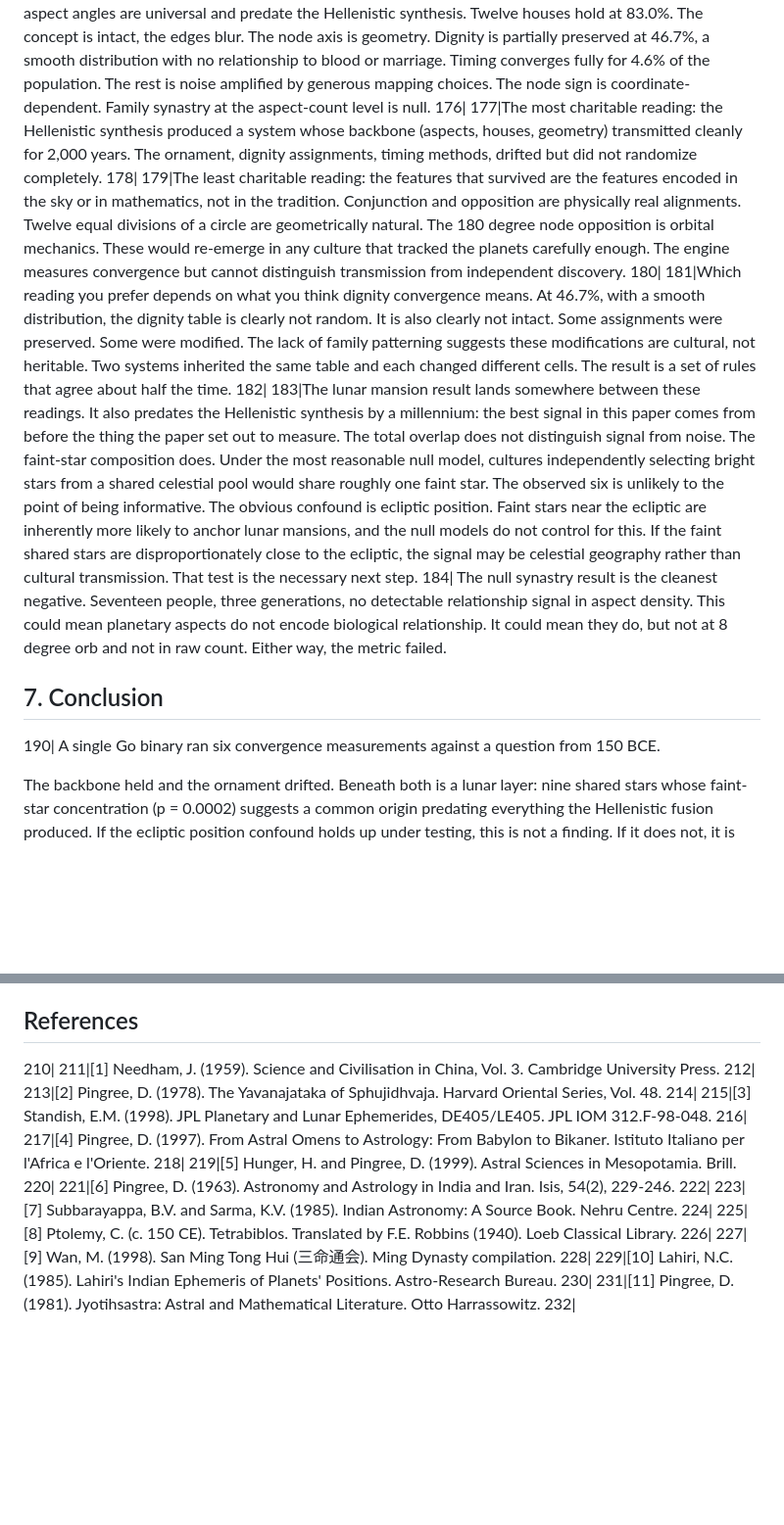
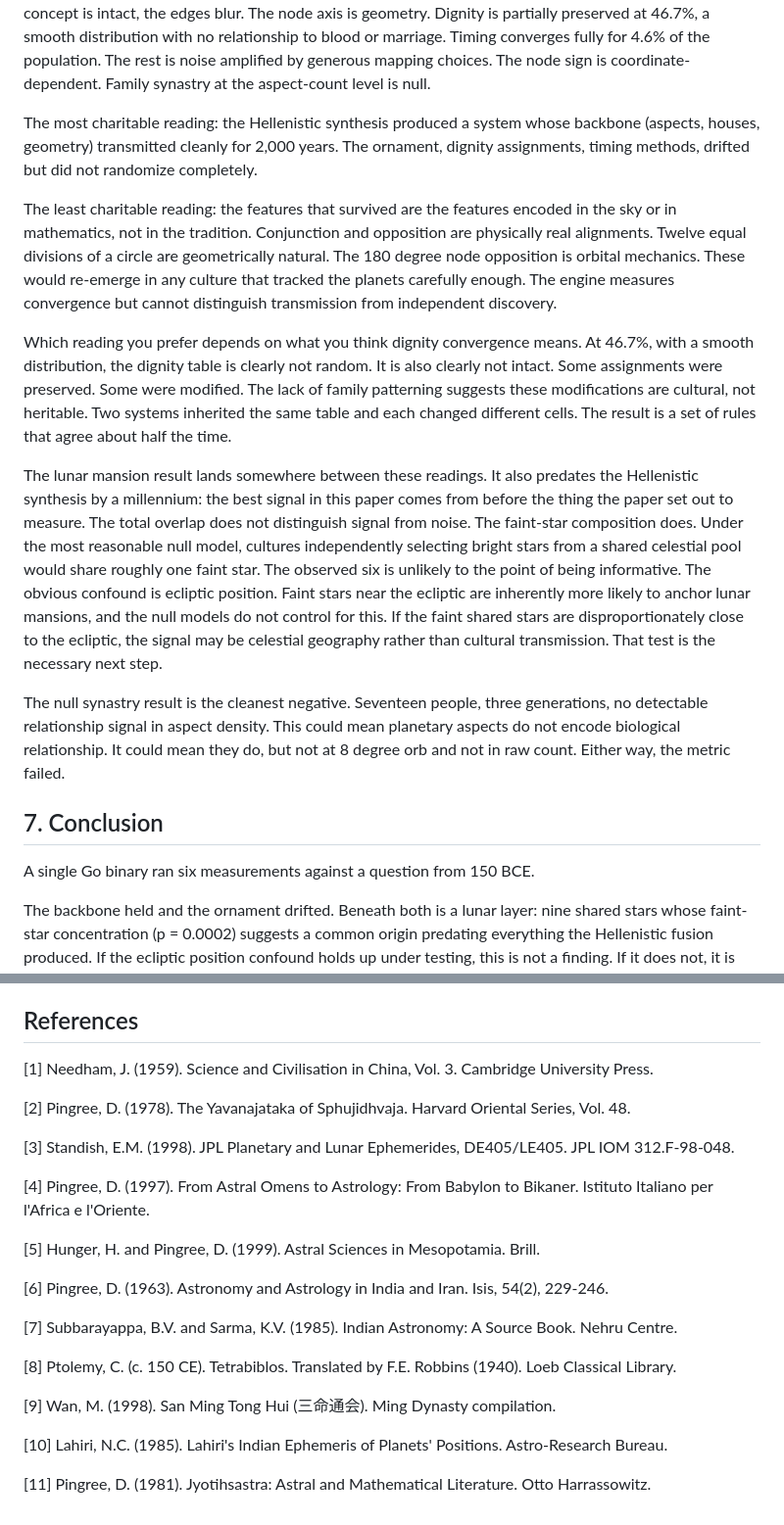
Before and after one commit to aj-nt/empirical, a Markdown page: docs/paper/paper.md, 2 parts joined by grey strips. Shown at 98% size. Drawn GitHub-style; blank space fills up the shorter version.

```diff
--- a/docs/paper/paper.md
+++ b/docs/paper/paper.md
@@ -173,18 +173,18 @@ Full three-system agreement, where Vimshottari dasha, Ba Zi luck pillars, and He
 Three aspect angles are universal and predate the Hellenistic synthesis. Twelve houses hold at 83.0%. The concept is intact, the edges blur. The node axis is geometry. Dignity is partially preserved at 46.7%, a smooth distribution with no relationship to blood or marriage. Timing converges fully for 4.6% of the population. The rest is noise amplified by generous mapping choices. The node sign is coordinate-dependent. Family synastry at the aspect-count level is null.
-176|
-177|The most charitable reading: the Hellenistic synthesis produced a system whose backbone (aspects, houses, geometry) transmitted cleanly for 2,000 years. The ornament, dignity assignments, timing methods, drifted but did not randomize completely.
-178|
-179|The least charitable reading: the features that survived are the features encoded in the sky or in mathematics, not in the tradition. Conjunction and opposition are physically real alignments. Twelve equal divisions of a circle are geometrically natural. The 180 degree node opposition is orbital mechanics. These would re-emerge in any culture that tracked the planets carefully enough. The engine measures convergence but cannot distinguish transmission from independent discovery.
-180|
-181|Which reading you prefer depends on what you think dignity convergence means. At 46.7%, with a smooth distribution, the dignity table is clearly not random. It is also clearly not intact. Some assignments were preserved. Some were modified. The lack of family patterning suggests these modifications are cultural, not heritable. Two systems inherited the same table and each changed different cells. The result is a set of rules that agree about half the time.
-182|
-183|The lunar mansion result lands somewhere between these readings. It also predates the Hellenistic synthesis by a millennium: the best signal in this paper comes from before the thing the paper set out to measure. The total overlap does not distinguish signal from noise. The faint-star composition does. Under the most reasonable null model, cultures independently selecting bright stars from a shared celestial pool would share roughly one faint star. The observed six is unlikely to the point of being informative. The obvious confound is ecliptic position. Faint stars near the ecliptic are inherently more likely to anchor lunar mansions, and the null models do not control for this. If the faint shared stars are disproportionately close to the ecliptic, the signal may be celestial geography rather than cultural transmission. That test is the necessary next step.
-184|
+
+The most charitable reading: the Hellenistic synthesis produced a system whose backbone (aspects, houses, geometry) transmitted cleanly for 2,000 years. The ornament, dignity assignments, timing methods, drifted but did not randomize completely.
+
+The least charitable reading: the features that survived are the features encoded in the sky or in mathematics, not in the tradition. Conjunction and opposition are physically real alignments. Twelve equal divisions of a circle are geometrically natural. The 180 degree node opposition is orbital mechanics. These would re-emerge in any culture that tracked the planets carefully enough. The engine measures convergence but cannot distinguish transmission from independent discovery.
+
+Which reading you prefer depends on what you think dignity convergence means. At 46.7%, with a smooth distribution, the dignity table is clearly not random. It is also clearly not intact. Some assignments were preserved. Some were modified. The lack of family patterning suggests these modifications are cultural, not heritable. Two systems inherited the same table and each changed different cells. The result is a set of rules that agree about half the time.
+
+The lunar mansion result lands somewhere between these readings. It also predates the Hellenistic synthesis by a millennium: the best signal in this paper comes from before the thing the paper set out to measure. The total overlap does not distinguish signal from noise. The faint-star composition does. Under the most reasonable null model, cultures independently selecting bright stars from a shared celestial pool would share roughly one faint star. The observed six is unlikely to the point of being informative. The obvious confound is ecliptic position. Faint stars near the ecliptic are inherently more likely to anchor lunar mansions, and the null models do not control for this. If the faint shared stars are disproportionately close to the ecliptic, the signal may be celestial geography rather than cultural transmission. That test is the necessary next step.
+
 The null synastry result is the cleanest negative. Seventeen people, three generations, no detectable relationship signal in aspect density. This could mean planetary aspects do not encode biological relationship. It could mean they do, but not at 8 degree orb and not in raw count. Either way, the metric failed.
 
 ## 7. Conclusion
-190|
-A single Go binary ran six convergence measurements against a question from 150 BCE.
+
+A single Go binary ran six measurements against a question from 150 BCE.
 
 The backbone held and the ornament drifted. Beneath both is a lunar layer: nine shared stars whose faint-star concentration (p = 0.0002) suggests a common origin predating everything the Hellenistic fusion produced. If the ecliptic position confound holds up under testing, this is not a finding. If it does not, it is the most interesting result in the paper.
 
@@ -193,26 +193,25 @@ What comes next: ecliptic position controls for the star-magnitude null models,
 The code is at github.com/aj-nt/empirical. The baselines are reproducible, the measurements falsifiable. If the faint-star signal is ecliptic geography, show me.
 
 ## References
-210|
-211|[1] Needham, J. (1959). Science and Civilisation in China, Vol. 3. Cambridge University Press.
-212|
-213|[2] Pingree, D. (1978). The Yavanajataka of Sphujidhvaja. Harvard Oriental Series, Vol. 48.
-214|
-215|[3] Standish, E.M. (1998). JPL Planetary and Lunar Ephemerides, DE405/LE405. JPL IOM 312.F-98-048.
-216|
-217|[4] Pingree, D. (1997). From Astral Omens to Astrology: From Babylon to Bikaner. Istituto Italiano per l'Africa e l'Oriente.
-218|
-219|[5] Hunger, H. and Pingree, D. (1999). Astral Sciences in Mesopotamia. Brill.
-220|
-221|[6] Pingree, D. (1963). Astronomy and Astrology in India and Iran. Isis, 54(2), 229-246.
-222|
-223|[7] Subbarayappa, B.V. and Sarma, K.V. (1985). Indian Astronomy: A Source Book. Nehru Centre.
-224|
-225|[8] Ptolemy, C. (c. 150 CE). Tetrabiblos. Translated by F.E. Robbins (1940). Loeb Classical Library.
-226|
-227|[9] Wan, M. (1998). San Ming Tong Hui (三命通会). Ming Dynasty compilation.
-228|
-229|[10] Lahiri, N.C. (1985). Lahiri's Indian Ephemeris of Planets' Positions. Astro-Research Bureau.
-230|
-231|[11] Pingree, D. (1981). Jyotihsastra: Astral and Mathematical Literature. Otto Harrassowitz.
-232|
+
+[1] Needham, J. (1959). Science and Civilisation in China, Vol. 3. Cambridge University Press.
+
+[2] Pingree, D. (1978). The Yavanajataka of Sphujidhvaja. Harvard Oriental Series, Vol. 48.
+
+[3] Standish, E.M. (1998). JPL Planetary and Lunar Ephemerides, DE405/LE405. JPL IOM 312.F-98-048.
+
+[4] Pingree, D. (1997). From Astral Omens to Astrology: From Babylon to Bikaner. Istituto Italiano per l'Africa e l'Oriente.
+
+[5] Hunger, H. and Pingree, D. (1999). Astral Sciences in Mesopotamia. Brill.
+
+[6] Pingree, D. (1963). Astronomy and Astrology in India and Iran. Isis, 54(2), 229-246.
+
+[7] Subbarayappa, B.V. and Sarma, K.V. (1985). Indian Astronomy: A Source Book. Nehru Centre.
+
+[8] Ptolemy, C. (c. 150 CE). Tetrabiblos. Translated by F.E. Robbins (1940). Loeb Classical Library.
+
+[9] Wan, M. (1998). San Ming Tong Hui (三命通会). Ming Dynasty compilation.
+
+[10] Lahiri, N.C. (1985). Lahiri's Indian Ephemeris of Planets' Positions. Astro-Research Bureau.
+
+[11] Pingree, D. (1981). Jyotihsastra: Astral and Mathematical Literature. Otto Harrassowitz.
```
Also changed, not shown: other parts of docs/paper/paper.md (+165 -165 lines).
